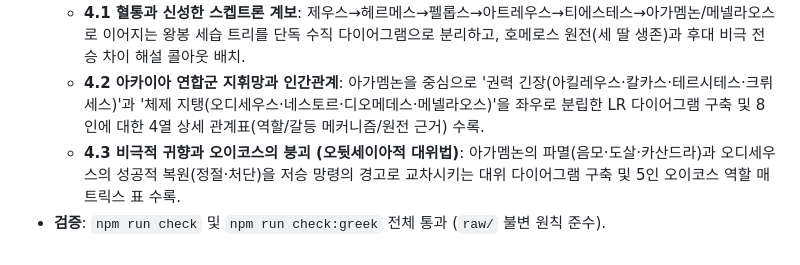
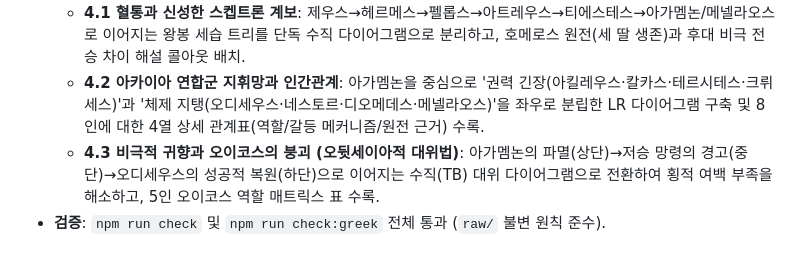
Before and after one commit to YgHnSIM/Homer_wiki, a Markdown page: wiki/log.md, the part around the change. GitHub-like rendering.

Commit message:
refactor(entities): 아가멤논 비극적 귀향 다이어그램 레이아웃 최적화

```diff
--- a/wiki/log.md
+++ b/wiki/log.md
@@ -1609,5 +1609,5 @@ status: active
 - **주요 개편 내용**:
   - **4.1 혈통과 신성한 스켑트론 계보**: 제우스→헤르메스→펠롭스→아트레우스→티에스테스→아가멤논/메넬라오스로 이어지는 왕봉 세습 트리를 단독 수직 다이어그램으로 분리하고, 호메로스 원전(세 딸 생존)과 후대 비극 전승 차이 해설 콜아웃 배치.
   - **4.2 아카이아 연합군 지휘망과 인간관계**: 아가멤논을 중심으로 '권력 긴장(아킬레우스·칼카스·테르시테스·크뤼세스)'과 '체제 지탱(오디세우스·네스토르·디오메데스·메넬라오스)'을 좌우로 분립한 LR 다이어그램 구축 및 8인에 대한 4열 상세 관계표(역할/갈등 메커니즘/원전 근거) 수록.
-  - **4.3 비극적 귀향과 오이코스의 붕괴 (오뒷세이아적 대위법)**: 아가멤논의 파멸(음모·도살·카산드라)과 오디세우스의 성공적 복원(정절·처단)을 저승 망령의 경고로 교차시키는 대위 다이어그램 구축 및 5인 오이코스 역할 매트릭스 표 수록.
+  - **4.3 비극적 귀향과 오이코스의 붕괴 (오뒷세이아적 대위법)**: 아가멤논의 파멸(상단)→저승 망령의 경고(중단)→오디세우스의 성공적 복원(하단)으로 이어지는 수직(TB) 대위 다이어그램으로 전환하여 횡적 여백 부족을 해소하고, 5인 오이코스 역할 매트릭스 표 수록.
 - **검증**: `npm run check` 및 `npm run check:greek` 전체 통과 (`raw/` 불변 원칙 준수).
```
Also changed, not shown: wiki/entities/entity-agamemnon.md (+10 -7 lines).
